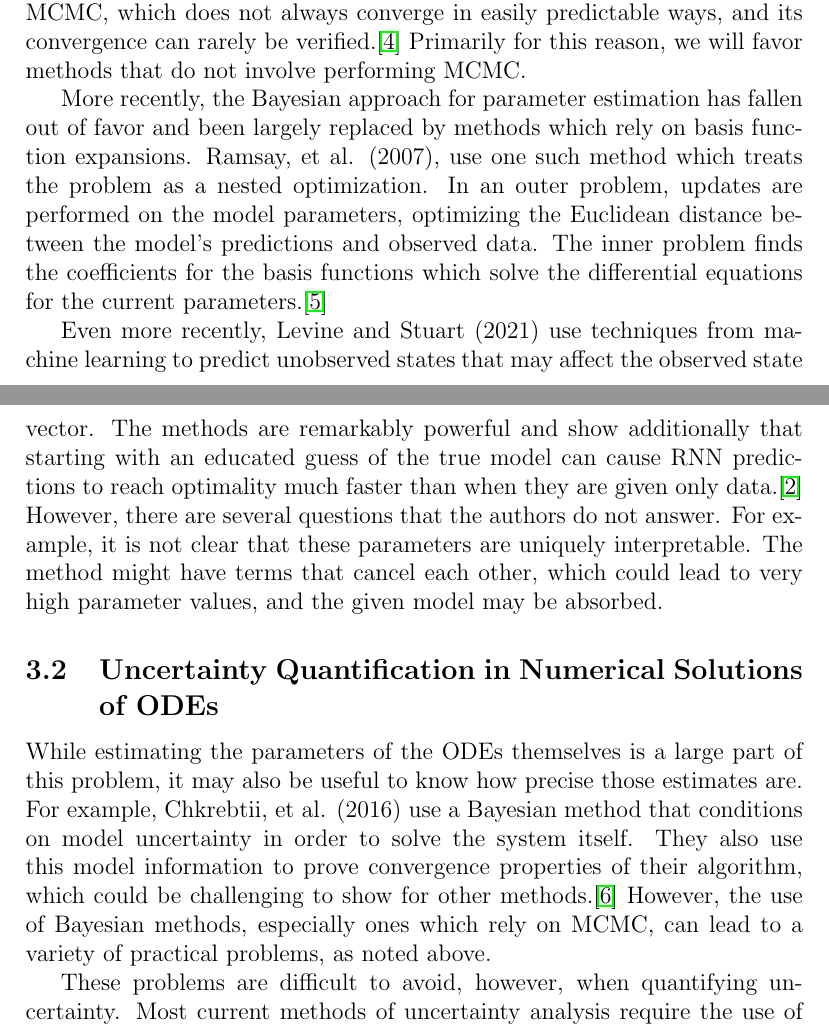
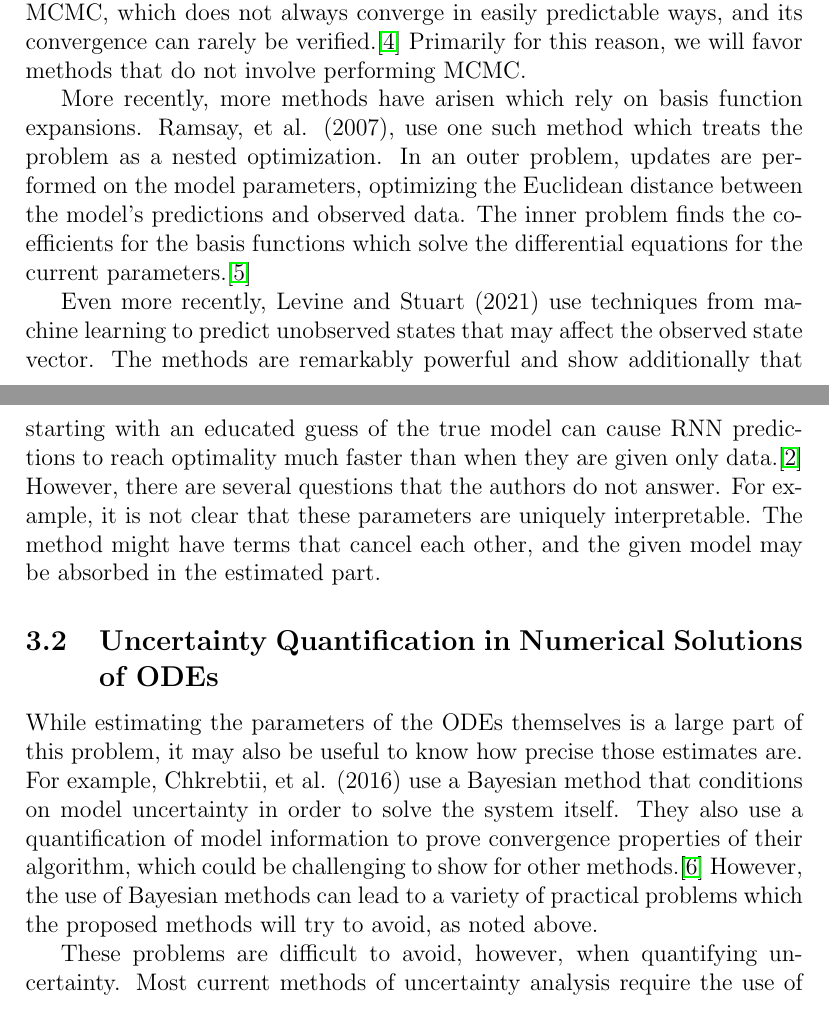
Before and after one commit to ariakoehler/dynamical-systems-learning, a LaTeX paper (report/report.tex): two parts of pages 3 and 4 of 13, joined at a grey line, cut so that both start at the same text. Compiled offline with pdfLaTeX.

Commit message:
Final version of report for Winter 2022

```diff
--- a/report/report.tex
+++ b/report/report.tex
@@ -108,16 +108,16 @@ One such approach to this problem involves Bayesian statistical models, as in Ge
 
 %% Gelman, et al. (1996) addressed a particular instance of this problem in pharmacokinetics, using a hierarchical Bayesian approach. They began with a Bayesian prior describing the parameters of their model, under which they numerically solved the dynamical systems and then used the resulting error distributions to update their paramter distributions using MCMC methods. One advantage this gave them in their particular case was that it allowed them to jointly construct a population model and individual models by exploiting the hierarchical nature of Bayesian models.\cite{gelman} However, for a general problems their method has a litany of problems, including that there are not always obvious choices of prior, and the computation of posterior is not always tractable.
 
-More recently, the Bayesian approach for parameter estimation has fallen out of favor and been largely replaced by methods which rely on basis function expansions. Ramsay, et al. (2007), use one such method which treats the problem as a nested optimization. In an outer problem, updates are performed on the model parameters, optimizing the Euclidean distance between the model's predictions and observed data. The inner problem finds the coefficients for the basis functions which solve the differential equations for the current parameters.\cite{ramsay}
+More recently, more methods have arisen which rely on basis function expansions. Ramsay, et al. (2007), use one such method which treats the problem as a nested optimization. In an outer problem, updates are performed on the model parameters, optimizing the Euclidean distance between the model's predictions and observed data. The inner problem finds the coefficients for the basis functions which solve the differential equations for the current parameters.\cite{ramsay}
 
-Even more recently, Levine and Stuart (2021) use techniques from machine learning to predict unobserved states that may affect the observed state vector. The methods are remarkably powerful and show additionally that starting with an educated guess of the true model can cause RNN predictions to reach optimality much faster than when they are given only data.\cite{levine} However, there are several questions that the authors do not answer. For example, it is not clear that these parameters are uniquely interpretable. The method might have terms that cancel each other, which could lead to very high parameter values, and the given model may be absorbed.
+Even more recently, Levine and Stuart (2021) use techniques from machine learning to predict unobserved states that may affect the observed state vector. The methods are remarkably powerful and show additionally that starting with an educated guess of the true model can cause RNN predictions to reach optimality much faster than when they are given only data.\cite{levine} However, there are several questions that the authors do not answer. For example, it is not clear that these parameters are uniquely interpretable. The method might have terms that cancel each other, and the given model may be absorbed in the estimated part.
 
 %% For example, how much uncertainty can we expect in these estimations in general? And how can we ensure that the parameters we discover, as well as our starting model, are uniquely meaningful, and that we do not just absorb the ``known'' model in our discovered model?
 
 
 \subsection{Uncertainty Quantification in Numerical Solutions of ODEs}
 
-While estimating the parameters of the ODEs themselves is a large part of this problem, it may also be useful to know how precise those estimates are. For example, Chkrebtii, et al. (2016) use a Bayesian method that conditions on model uncertainty in order to solve the system itself. They also use this model information to prove convergence properties of their algorithm, which could be challenging to show for other methods.\cite{chkrebtii} However, the use of Bayesian methods, especially ones which rely on MCMC, can lead to a variety of practical problems, as noted above.
+While estimating the parameters of the ODEs themselves is a large part of this problem, it may also be useful to know how precise those estimates are. For example, Chkrebtii, et al. (2016) use a Bayesian method that conditions on model uncertainty in order to solve the system itself. They also use a quantification of model information to prove convergence properties of their algorithm, which could be challenging to show for other methods.\cite{chkrebtii} However, the use of Bayesian methods can lead to a variety of practical problems which the proposed methods will try to avoid, as noted above.
 
 These problems are difficult to avoid, however, when quantifying uncertainty. Most current methods of uncertainty analysis require the use of Bayesian methods, largely because the posterior distribution of an estimated parameter typically comes packaged with a measure of variance. For example, Cockayne, et al. (2019) lays out a set of reasonable conditions under which the solution to a Dynamical Systems attained using Bayesian methods can give the average-case error of the parameter estimates.\cite{cockayne}
 
```
Also changed, not shown: report/report.pdf, report/report.tex (2 more changed lines), 2 other files.
